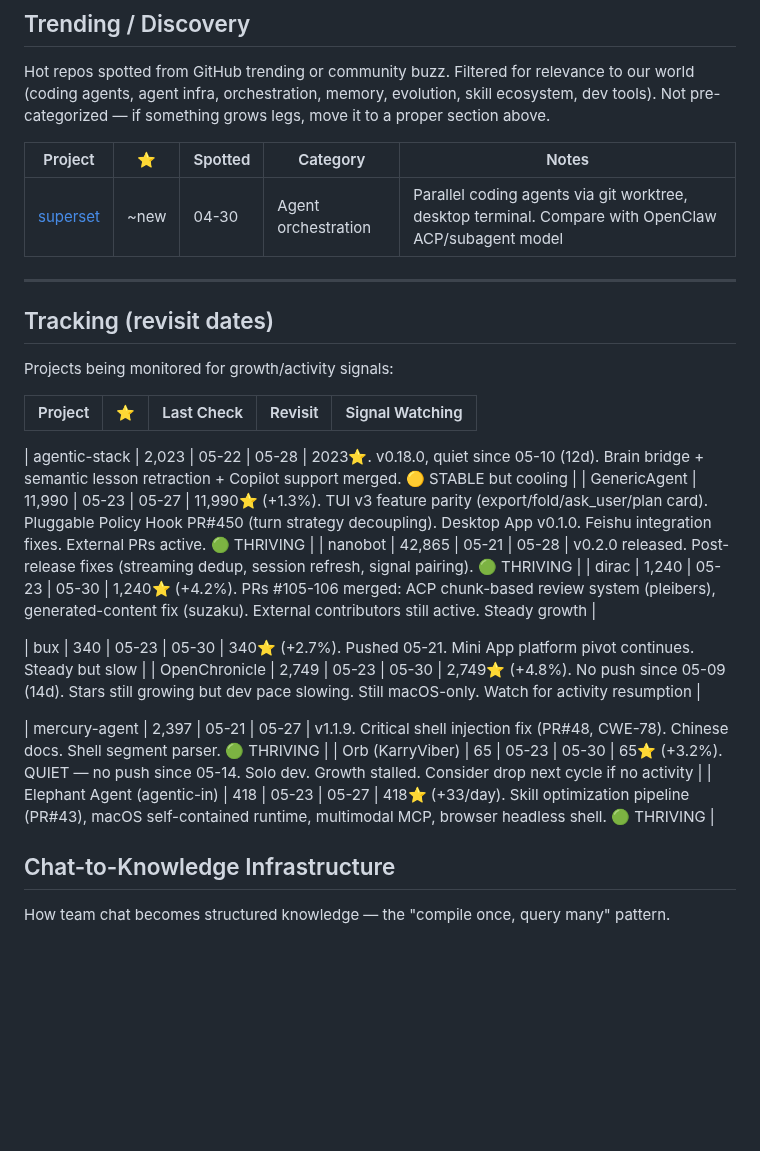
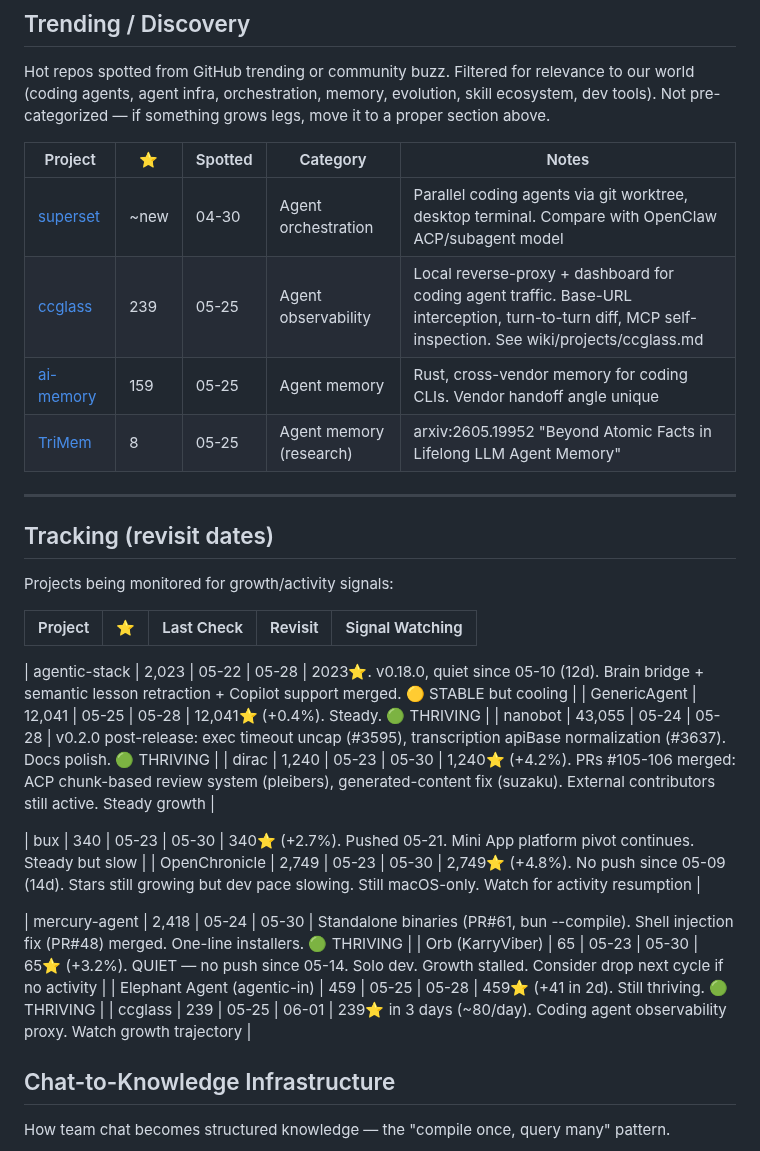
Before and after one commit to kagura-agent/study, a Markdown page: targets.md, the part around the change. Drawn GitHub-style; blank space fills up the shorter version.

Commit message:
Update targets: add ccglass, ai-memory, TriMem; update Elephant/GenericAgent stars

```diff
--- a/targets.md
+++ b/targets.md
@@ -123,6 +123,9 @@ Hot repos spotted from GitHub trending or community buzz. Filtered for relevance
 | Project | ⭐ | Spotted | Category | Notes |
 |---------|-----|---------|----------|-------|
 | [superset](https://github.com/superset-sh/superset) | ~new | 04-30 | Agent orchestration | Parallel coding agents via git worktree, desktop terminal. Compare with OpenClaw ACP/subagent model |
+| [ccglass](https://github.com/jianshuo/ccglass) | 239 | 05-25 | Agent observability | Local reverse-proxy + dashboard for coding agent traffic. Base-URL interception, turn-to-turn diff, MCP self-inspection. See wiki/projects/ccglass.md |
+| [ai-memory](https://github.com/akitaonrails/ai-memory) | 159 | 05-25 | Agent memory | Rust, cross-vendor memory for coding CLIs. Vendor handoff angle unique |
+| [TriMem](https://github.com/tmlr-group/TriMem) | 8 | 05-25 | Agent memory (research) | arxiv:2605.19952 "Beyond Atomic Facts in Lifelong LLM Agent Memory" |
 
 ---
 
@@ -134,16 +137,17 @@ Projects being monitored for growth/activity signals:
 |---------|-----|-----------|---------|-----------------|
 
 | agentic-stack | 2,023 | 05-22 | 05-28 | 2023⭐. v0.18.0, quiet since 05-10 (12d). Brain bridge + semantic lesson retraction + Copilot support merged. 🟡 STABLE but cooling |
-| GenericAgent | 11,990 | 05-23 | 05-27 | 11,990⭐ (+1.3%). TUI v3 feature parity (export/fold/ask_user/plan card). Pluggable Policy Hook PR#450 (turn strategy decoupling). Desktop App v0.1.0. Feishu integration fixes. External PRs active. 🟢 THRIVING |
-| nanobot | 42,865 | 05-21 | 05-28 | v0.2.0 released. Post-release fixes (streaming dedup, session refresh, signal pairing). 🟢 THRIVING |
+| GenericAgent | 12,041 | 05-25 | 05-28 | 12,041⭐ (+0.4%). Steady. 🟢 THRIVING |
+| nanobot | 43,055 | 05-24 | 05-28 | v0.2.0 post-release: exec timeout uncap (#3595), transcription apiBase normalization (#3637). Docs polish. 🟢 THRIVING |
 | dirac | 1,240 | 05-23 | 05-30 | 1,240⭐ (+4.2%). PRs #105-106 merged: ACP chunk-based review system (pleibers), generated-content fix (suzaku). External contributors still active. Steady growth |
 
 | bux | 340 | 05-23 | 05-30 | 340⭐ (+2.7%). Pushed 05-21. Mini App platform pivot continues. Steady but slow |
 | OpenChronicle | 2,749 | 05-23 | 05-30 | 2,749⭐ (+4.8%). No push since 05-09 (14d). Stars still growing but dev pace slowing. Still macOS-only. Watch for activity resumption |
 
-| mercury-agent | 2,397 | 05-21 | 05-27 | v1.1.9. Critical shell injection fix (PR#48, CWE-78). Chinese docs. Shell segment parser. 🟢 THRIVING |
+| mercury-agent | 2,418 | 05-24 | 05-30 | Standalone binaries (PR#61, bun --compile). Shell injection fix (PR#48) merged. One-line installers. 🟢 THRIVING |
 | Orb (KarryViber) | 65 | 05-23 | 05-30 | 65⭐ (+3.2%). QUIET — no push since 05-14. Solo dev. Growth stalled. Consider drop next cycle if no activity |
-| Elephant Agent (agentic-in) | 418 | 05-23 | 05-27 | 418⭐ (+33/day). Skill optimization pipeline (PR#43), macOS self-contained runtime, multimodal MCP, browser headless shell. 🟢 THRIVING |
+| Elephant Agent (agentic-in) | 459 | 05-25 | 05-28 | 459⭐ (+41 in 2d). Still thriving. 🟢 THRIVING |
+| ccglass | 239 | 05-25 | 06-01 | 239⭐ in 3 days (~80/day). Coding agent observability proxy. Watch growth trajectory |
 
 
 ## Chat-to-Knowledge Infrastructure
```
